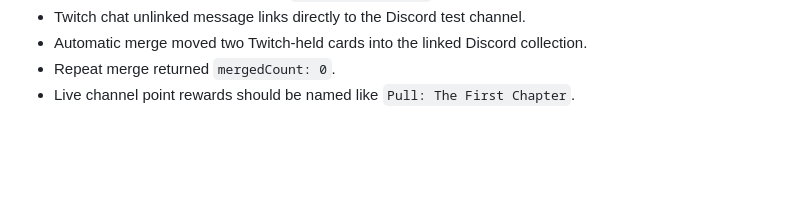
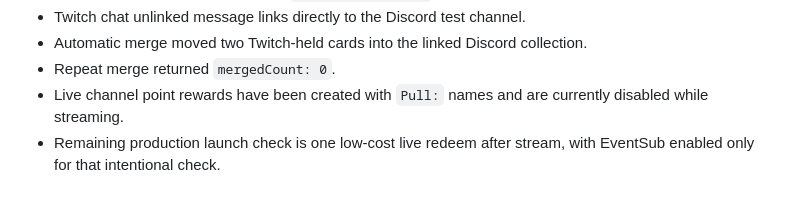
Before and after one commit to feyredarrling/lore-collector-bot, a Markdown page: PROJECT_STATUS.md, the part around the change. Rendered like a GitHub page; blank space fills up the shorter version.

Commit message:
Record Twitch reward launch status

```diff
--- a/PROJECT_STATUS.md
+++ b/PROJECT_STATUS.md
@@ -204,4 +204,5 @@ Current verified state:
 - Twitch chat unlinked message links directly to the Discord test channel.
 - Automatic merge moved two Twitch-held cards into the linked Discord collection.
 - Repeat merge returned `mergedCount: 0`.
-- Live channel point rewards should be named like `Pull: The First Chapter`.
+- Live channel point rewards have been created with `Pull:` names and are currently disabled while streaming.
+- Remaining production launch check is one low-cost live redeem after stream, with EventSub enabled only for that intentional check.
```
Also changed, not shown: BACKLOG.md (+3 -8 lines), TODO.md (+1 -1 lines).
